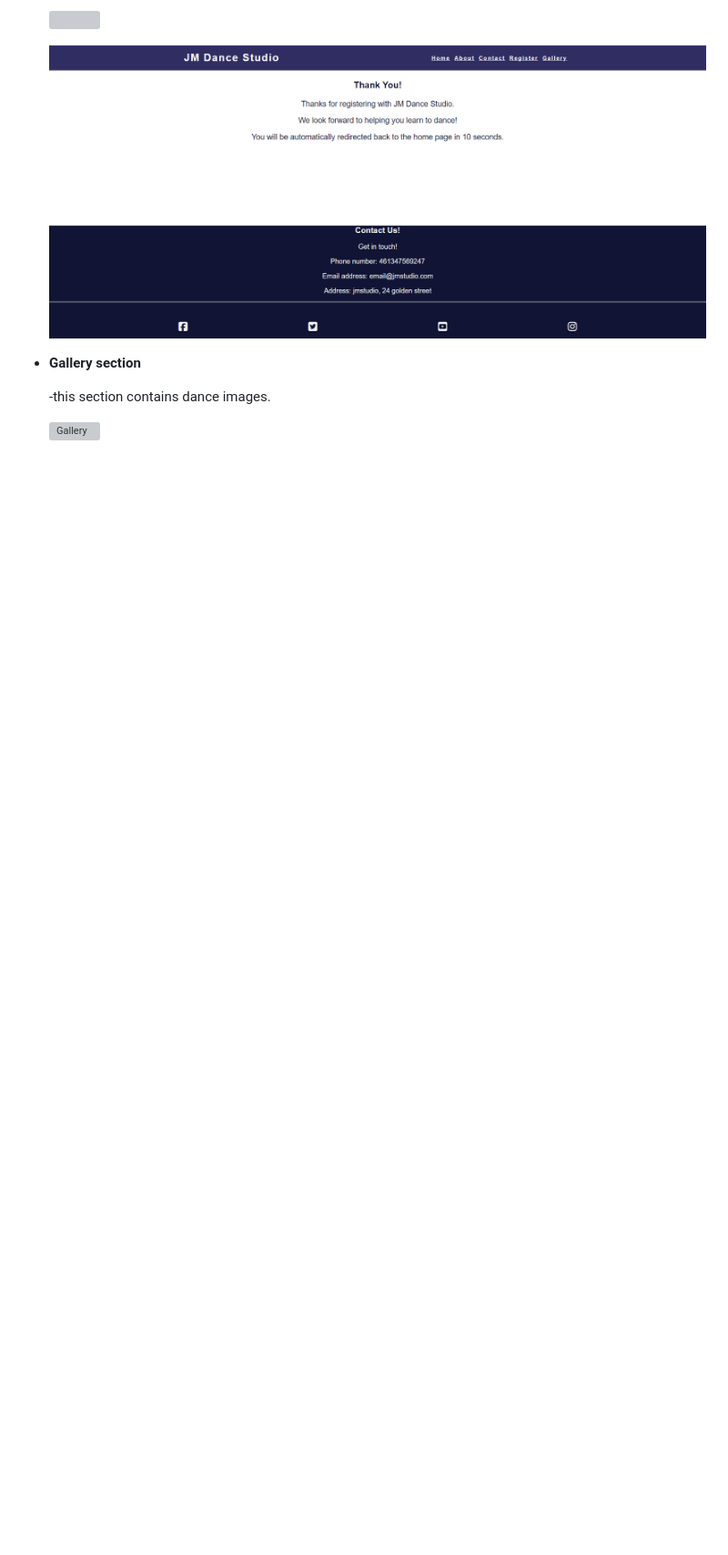
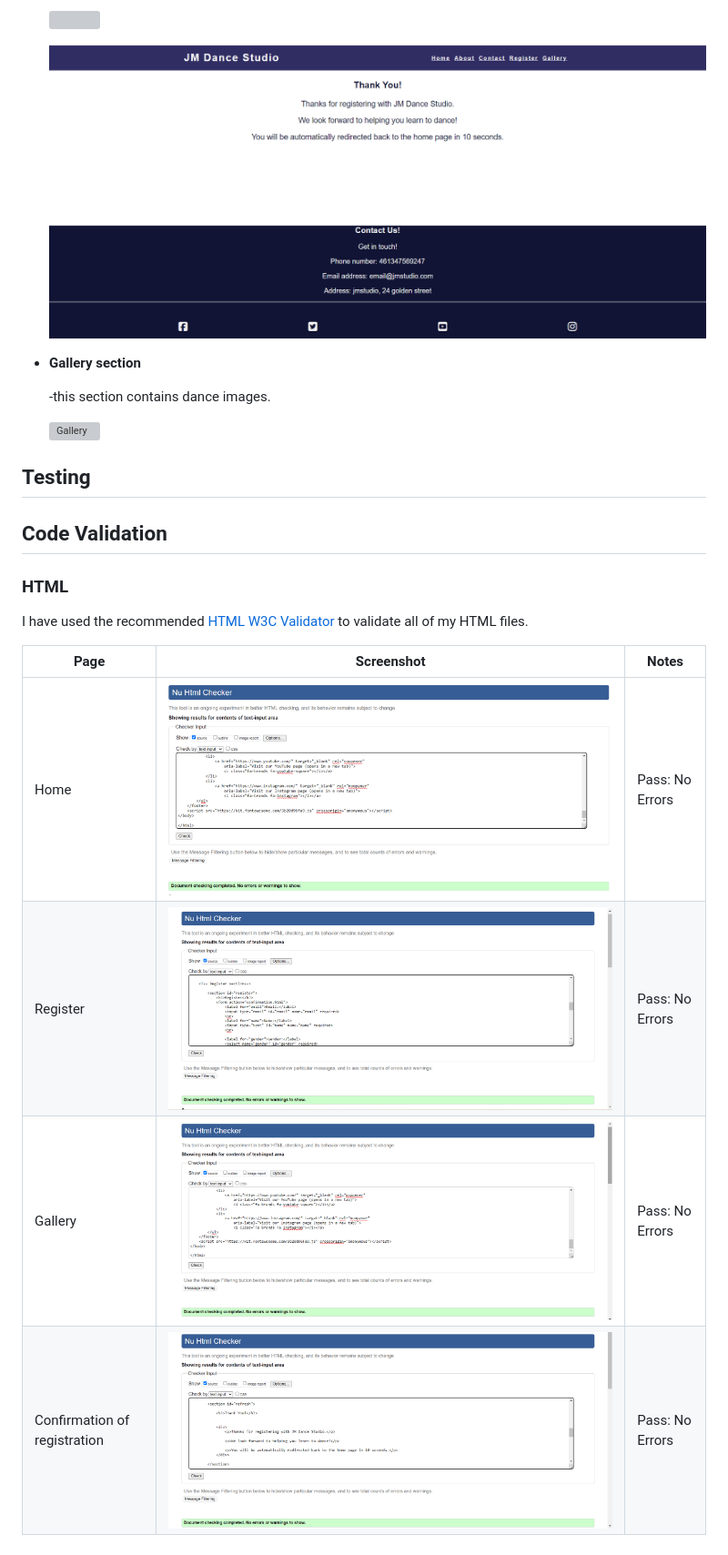
Before and after one commit to jojoakh/JM-Studio, a Markdown page: README.md, the part around the change. Shown: that part at 91% size. Rendered like a GitHub page; pictures changed too: assets/images/Screenshot-html.png (added), assets/images/Screenshot-htmlc.png (added), assets/images/Screenshot-htmlg.png (added); blank space fills up the shorter version; grey boxes are pictures that could not be loaded.

Commit message:
Add screenshots from code validation html to README.md file

```diff
--- a/README.md
+++ b/README.md
@@ -72,3 +72,19 @@ There are several features on the website to help intended users navigate throug
     -this section contains dance images.
 
     ![Gallery](assets/images/Screenshot-gallery.png)
+
+
+## Testing
+
+## Code Validation
+
+### HTML
+
+I have used the recommended [HTML W3C Validator](https://validator.w3.org) to validate all of my HTML files.
+
+| Page | Screenshot | Notes |
+| --- | --- | --- |
+| Home | ![screenshot](assets/images/Screenshot-html.png) | Pass: No Errors |
+| Register | ![screenshot](assets/images/Screenshot-htmlr.png) | Pass: No Errors |
+| Gallery  | ![screenshot](assets/images/Screenshot-htmlg.png) | Pass: No Errors |
+| Confirmation of registration | ![screenshot](assets/images/Screenshot-htmlc.png) | Pass: No Errors |
```
Also changed, not shown: 6 other files.
